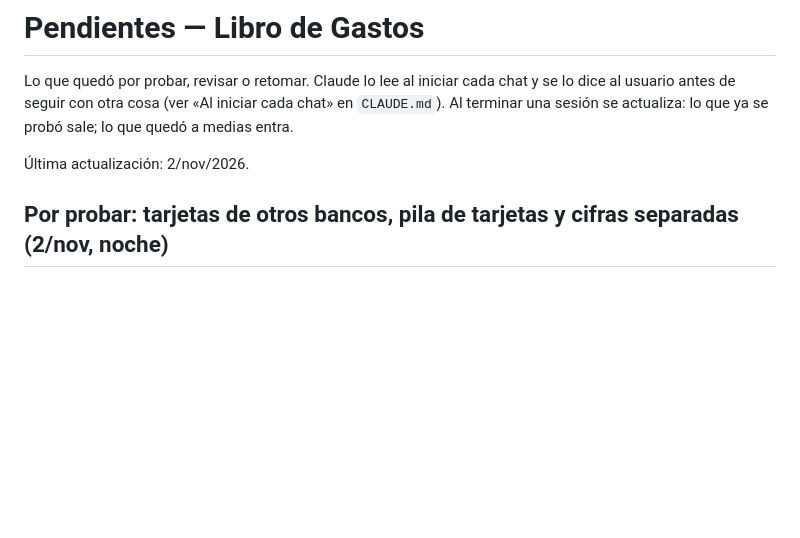
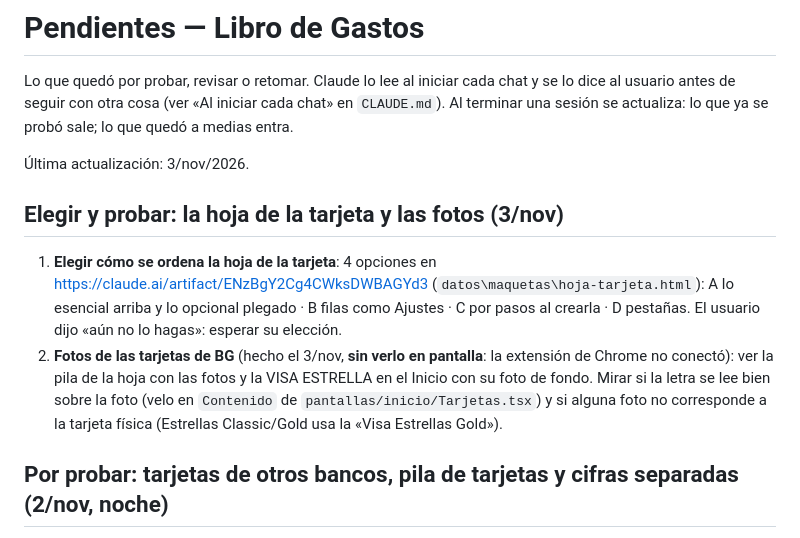
Before and after one commit to serso2601/libro-de-gastos, a Markdown page: PENDIENTES.md, the part around the change. Drawn GitHub-style; blank space fills up the shorter version.

Commit message:
CLAUDE.md y PENDIENTES.md: fotos de las tarjetas y las 4 opciones de la hoja
Co-Authored-By: Claude Opus 5.5 <noreply@anthropic.com>

```diff
--- a/PENDIENTES.md
+++ b/PENDIENTES.md
@@ -4,7 +4,17 @@ Lo que quedó por probar, revisar o retomar. Claude lo lee al iniciar cada chat
 seguir con otra cosa (ver «Al iniciar cada chat» en `CLAUDE.md`). Al terminar una sesión se actualiza: lo que ya
 se probó sale; lo que quedó a medias entra.
 
-Última actualización: 2/nov/2026.
+Última actualización: 3/nov/2026.
+
+## Elegir y probar: la hoja de la tarjeta y las fotos (3/nov)
+
+1. **Elegir cómo se ordena la hoja de la tarjeta**: 4 opciones en https://claude.ai/artifact/ENzBgY2Cg4CWksDWBAGYd3
+   (`datos\maquetas\hoja-tarjeta.html`): A lo esencial arriba y lo opcional plegado · B filas como Ajustes ·
+   C por pasos al crearla · D pestañas. El usuario dijo «aún no lo hagas»: esperar su elección.
+2. **Fotos de las tarjetas de BG** (hecho el 3/nov, **sin verlo en pantalla**: la extensión de Chrome no conectó):
+   ver la pila de la hoja con las fotos y la VISA ESTRELLA en el Inicio con su foto de fondo. Mirar si la letra se lee
+   bien sobre la foto (velo en `Contenido` de `pantallas/inicio/Tarjetas.tsx`) y si alguna foto no corresponde a la
+   tarjeta física (Estrellas Classic/Gold usa la «Visa Estrellas Gold»).
 
 ## Por probar: tarjetas de otros bancos, pila de tarjetas y cifras separadas (2/nov, noche)
 
```
Also changed, not shown: CLAUDE.md (+10 -4 lines).
